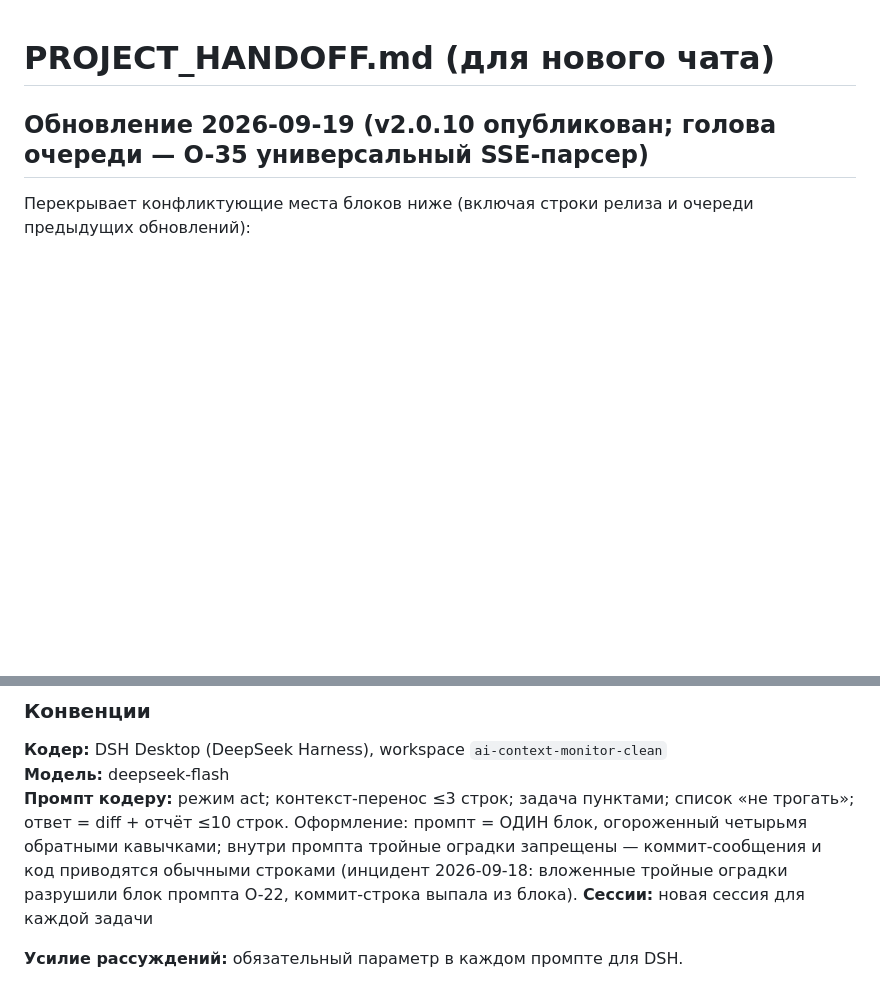
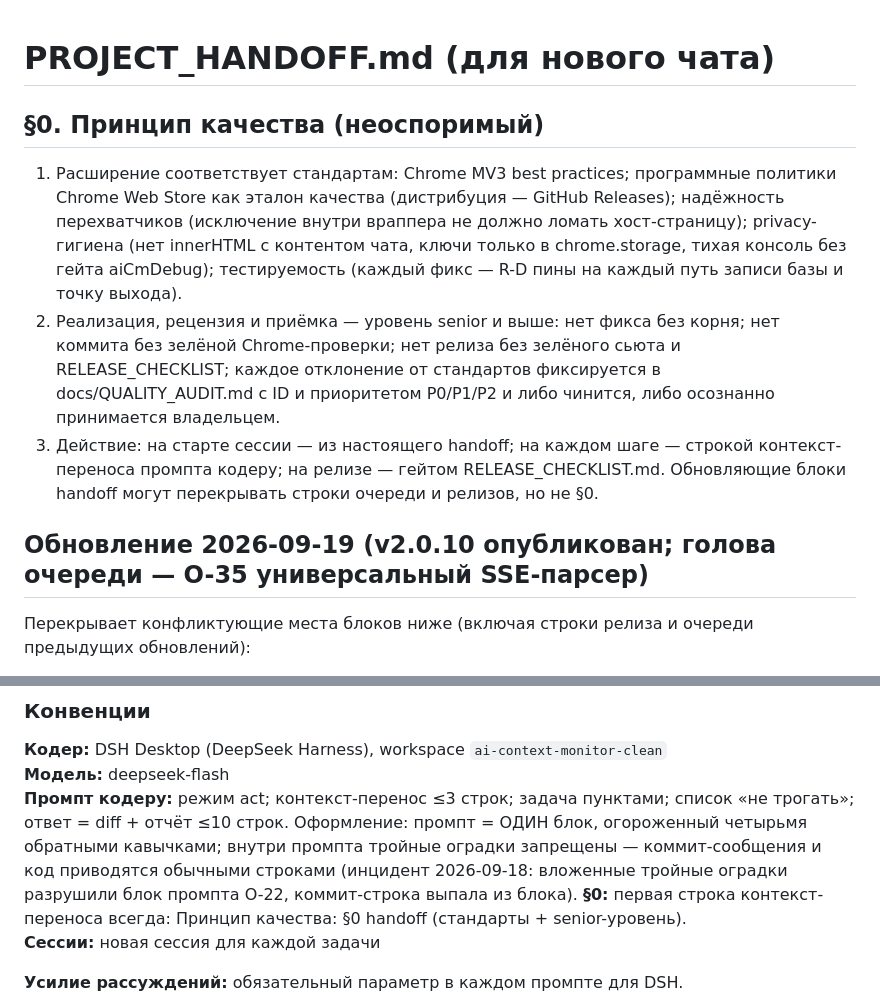
Before and after one commit to shtakan/ai-context-monitor, a Markdown page: PROJECT_HANDOFF.md, 2 parts joined by grey strips. Drawn GitHub-style; blank space fills up the shorter version.

Commit message:
docs: quality principle §0 (standards + senior level) as permanent gate

```diff
--- a/PROJECT_HANDOFF.md
+++ b/PROJECT_HANDOFF.md
@@ -1,4 +1,10 @@
 # PROJECT_HANDOFF.md (для нового чата)
+
+## §0. Принцип качества (неоспоримый)
+
+1. Расширение соответствует стандартам: Chrome MV3 best practices; программные политики Chrome Web Store как эталон качества (дистрибуция — GitHub Releases); надёжность перехватчиков (исключение внутри враппера не должно ломать хост-страницу); privacy-гигиена (нет innerHTML с контентом чата, ключи только в chrome.storage, тихая консоль без гейта aiCmDebug); тестируемость (каждый фикс — R-D пины на каждый путь записи базы и точку выхода).
+2. Реализация, рецензия и приёмка — уровень senior и выше: нет фикса без корня; нет коммита без зелёной Chrome-проверки; нет релиза без зелёного сьюта и RELEASE_CHECKLIST; каждое отклонение от стандартов фиксируется в docs/QUALITY_AUDIT.md с ID и приоритетом P0/P1/P2 и либо чинится, либо осознанно принимается владельцем.
+3. Действие: на старте сессии — из настоящего handoff; на каждом шаге — строкой контекст-переноса промпта кодеру; на релизе — гейтом RELEASE_CHECKLIST.md. Обновляющие блоки handoff могут перекрывать строки очереди и релизов, но не §0.
 
 ## Обновление 2026-09-19 (v2.0.10 опубликован; голова очереди — O-35 универсальный SSE-парсер)
 Перекрывает конфликтующие места блоков ниже (включая строки релиза и очереди предыдущих обновлений):
@@ -169,6 +175,7 @@ ai-context-monitor-clean/
 **Кодер:** DSH Desktop (DeepSeek Harness), workspace `ai-context-monitor-clean`
 **Модель:** deepseek-flash
 **Промпт кодеру:** режим act; контекст-перенос ≤3 строк; задача пунктами; список «не трогать»; ответ = diff + отчёт ≤10 строк. Оформление: промпт = ОДИН блок, огороженный четырьмя обратными кавычками; внутри промпта тройные оградки запрещены — коммит-сообщения и код приводятся обычными строками (инцидент 2026-09-18: вложенные тройные оградки разрушили блок промпта O-22, коммит-строка выпала из блока).
+**§0:** первая строка контекст-переноса всегда: Принцип качества: §0 handoff (стандарты + senior-уровень).
 **Сессии:** новая сессия для каждой задачи
 
 **Усилие рассуждений:** обязательный параметр в каждом промпте для DSH.
```
